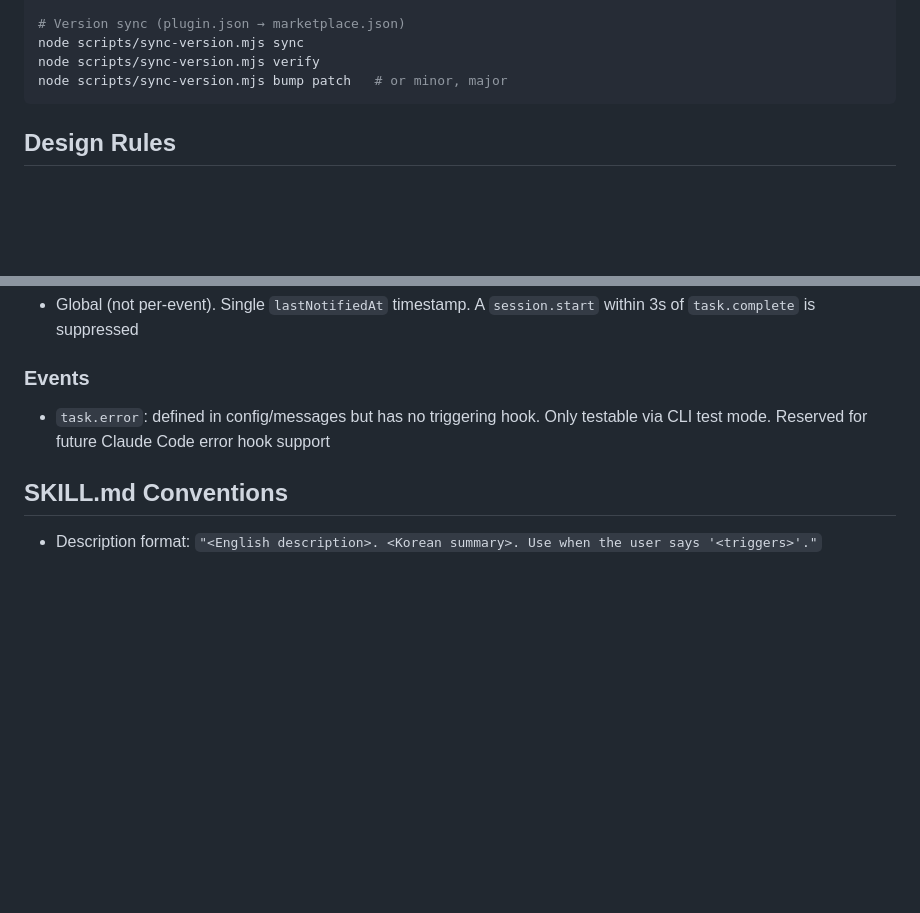
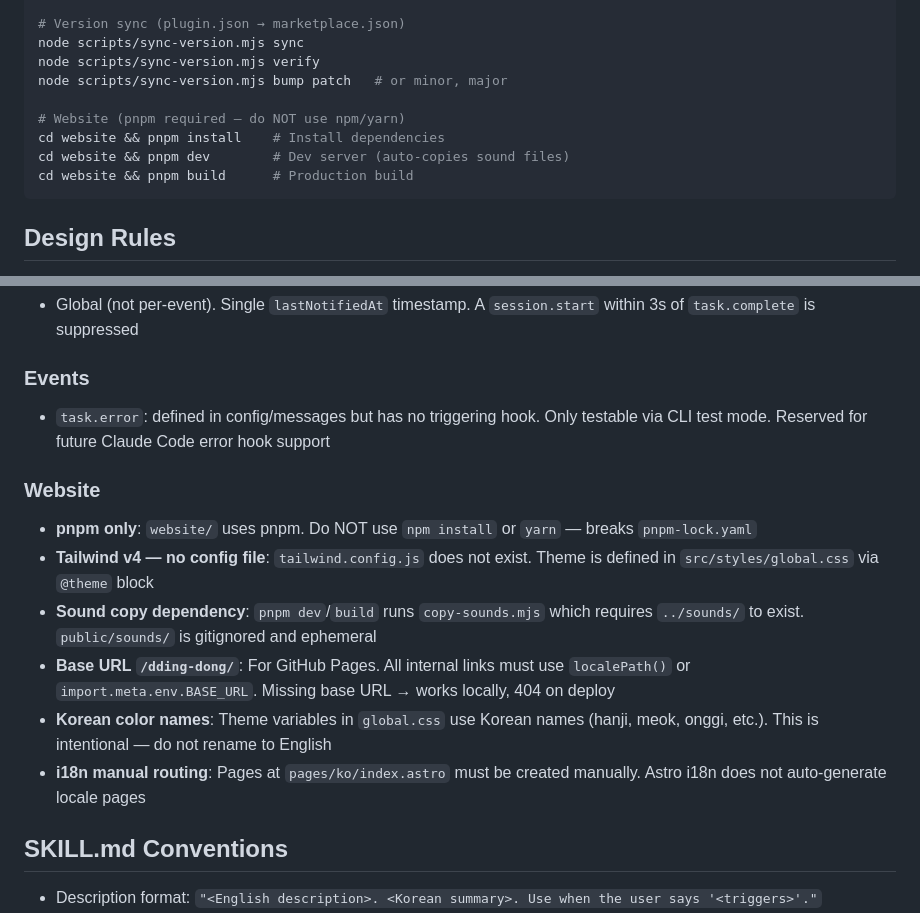
Before and after one commit to CaesiumY/dding-dong, a Markdown page: CLAUDE.md, 2 parts joined by grey strips. GitHub-like rendering; blank space fills up the shorter version.

Commit message:
docs: add website gotchas and pnpm commands to CLAUDE.md

````diff
--- a/CLAUDE.md
+++ b/CLAUDE.md
@@ -25,6 +25,11 @@ node scripts/pack-wizard.mjs discover
 node scripts/sync-version.mjs sync
 node scripts/sync-version.mjs verify
 node scripts/sync-version.mjs bump patch   # or minor, major
+
+# Website (pnpm required — do NOT use npm/yarn)
+cd website && pnpm install    # Install dependencies
+cd website && pnpm dev        # Dev server (auto-copies sound files)
+cd website && pnpm build      # Production build
 ```
 
 ## Design Rules
@@ -68,6 +73,14 @@ node scripts/sync-version.mjs bump patch   # or minor, major
 ### Events
 - `task.error`: defined in config/messages but has no triggering hook. Only testable via CLI test mode. Reserved for future Claude Code error hook support
 
+### Website
+- **pnpm only**: `website/` uses pnpm. Do NOT use `npm install` or `yarn` — breaks `pnpm-lock.yaml`
+- **Tailwind v4 — no config file**: `tailwind.config.js` does not exist. Theme is defined in `src/styles/global.css` via `@theme` block
+- **Sound copy dependency**: `pnpm dev`/`build` runs `copy-sounds.mjs` which requires `../sounds/` to exist. `public/sounds/` is gitignored and ephemeral
+- **Base URL `/dding-dong/`**: For GitHub Pages. All internal links must use `localePath()` or `import.meta.env.BASE_URL`. Missing base URL → works locally, 404 on deploy
+- **Korean color names**: Theme variables in `global.css` use Korean names (hanji, meok, onggi, etc.). This is intentional — do not rename to English
+- **i18n manual routing**: Pages at `pages/ko/index.astro` must be created manually. Astro i18n does not auto-generate locale pages
+
 ## SKILL.md Conventions
 
 - Description format: `"<English description>. <Korean summary>. Use when the user says '<triggers>'."`
````
